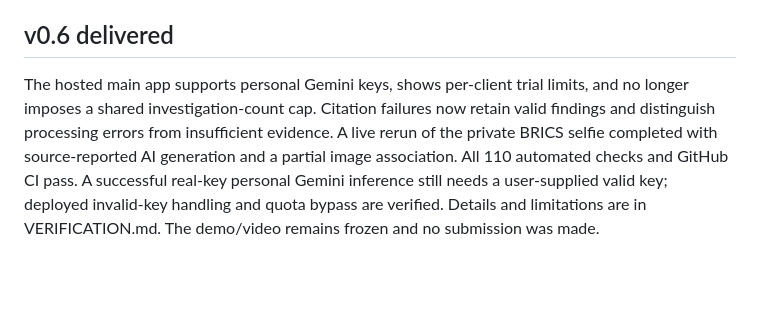
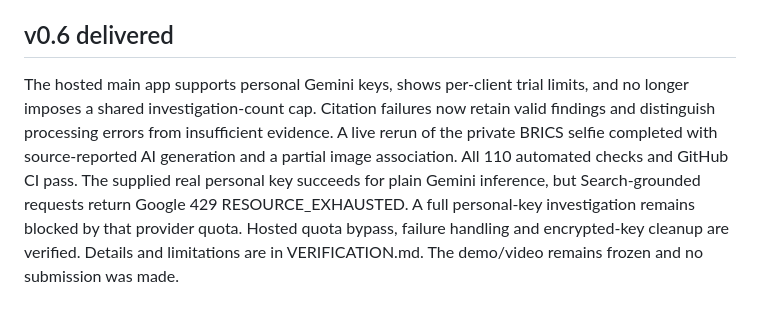
Before and after one commit to htg2704/proofmesh, a Markdown page: docs/HANDOFF.md, the part around the change. Rendered like a GitHub page; blank space fills up the shorter version.

```diff
--- a/docs/HANDOFF.md
+++ b/docs/HANDOFF.md
@@ -36,4 +36,4 @@ No Instagram adapter, video/Reels or gallery analysis, watermark/C2PA validation
 
 ## v0.6 delivered
 
-The hosted main app supports personal Gemini keys, shows per-client trial limits, and no longer imposes a shared investigation-count cap. Citation failures now retain valid findings and distinguish processing errors from insufficient evidence. A live rerun of the private BRICS selfie completed with source-reported AI generation and a partial image association. All 110 automated checks and GitHub CI pass. A successful real-key personal Gemini inference still needs a user-supplied valid key; deployed invalid-key handling and quota bypass are verified. Details and limitations are in VERIFICATION.md. The demo/video remains frozen and no submission was made.
+The hosted main app supports personal Gemini keys, shows per-client trial limits, and no longer imposes a shared investigation-count cap. Citation failures now retain valid findings and distinguish processing errors from insufficient evidence. A live rerun of the private BRICS selfie completed with source-reported AI generation and a partial image association. All 110 automated checks and GitHub CI pass. The supplied real personal key succeeds for plain Gemini inference, but Search-grounded requests return Google 429 RESOURCE_EXHAUSTED. A full personal-key investigation remains blocked by that provider quota. Hosted quota bypass, failure handling and encrypted-key cleanup are verified. Details and limitations are in VERIFICATION.md. The demo/video remains frozen and no submission was made.
```
Also changed, not shown: docs/VERIFICATION.md (+7 -1 lines).
